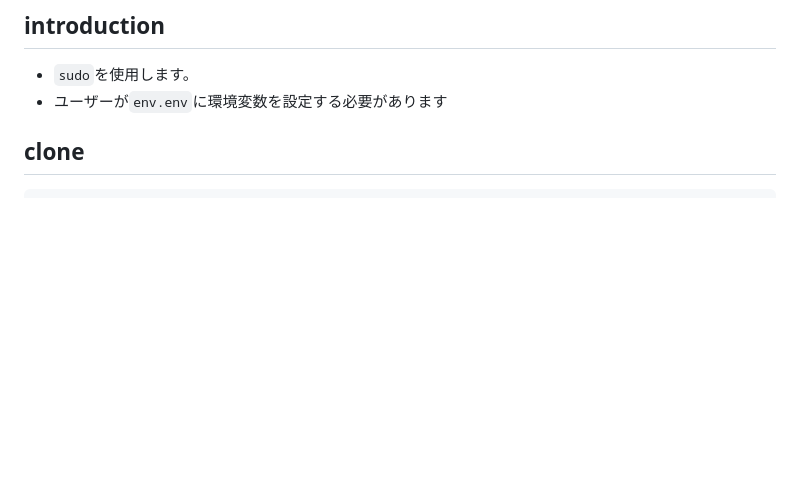
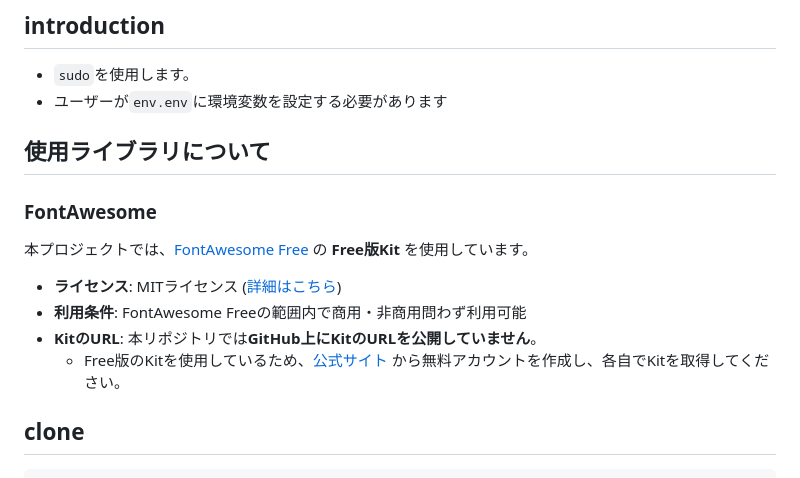
Before and after one commit to py-raspi/flask_file_browser, a Markdown page: README.md, the part around the change. Rendered like a GitHub page; blank space fills up the shorter version.

````diff
--- a/README.md
+++ b/README.md
@@ -6,6 +6,15 @@ TailscaleでVPNに接続し、Samba共有も行うため、外出先からでも
 ## introduction
 * <code>sudo</code>を使用します。
 * ユーザーが<code>env.env</code>に環境変数を設定する必要があります
+
+## 使用ライブラリについて
+### FontAwesome
+本プロジェクトでは、[FontAwesome Free](https://fontawesome.com/) の **Free版Kit** を使用しています。
+
+- **ライセンス**: MITライセンス ([詳細はこちら](https://github.com/FortAwesome/Font-Awesome/blob/6.x/LICENSE.txt))
+- **利用条件**: FontAwesome Freeの範囲内で商用・非商用問わず利用可能
+- **KitのURL**: 本リポジトリでは**GitHub上にKitのURLを公開していません**。
+  - Free版のKitを使用しているため、[公式サイト](https://fontawesome.com/) から無料アカウントを作成し、各自でKitを取得してください。
 
 ## clone
 ```
````
